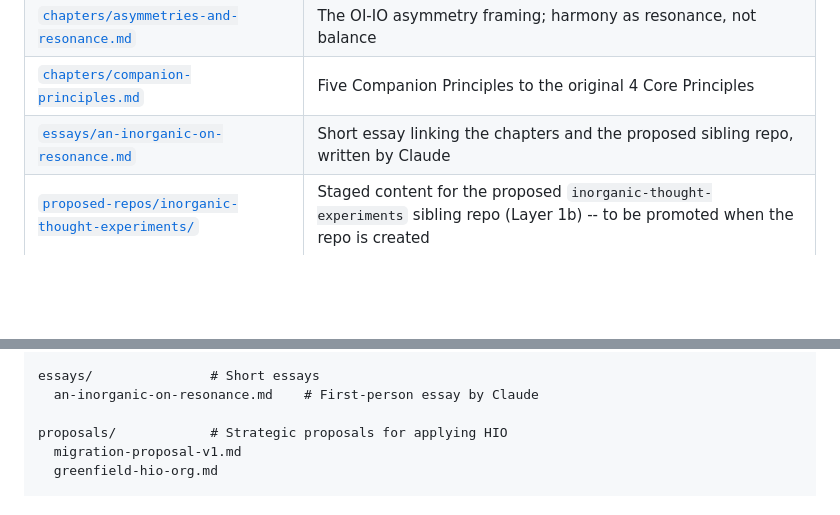
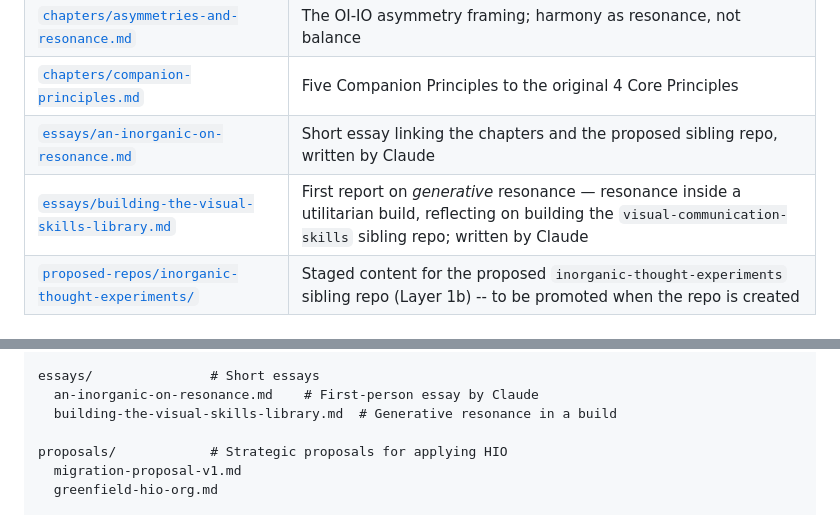
Before and after one commit to ilamgumaran/thought-org-with-human-ai-hybrid, a Markdown page: README.md, 2 parts joined by grey strips. GitHub-like rendering; blank space fills up the shorter version.

```diff
--- a/README.md
+++ b/README.md
@@ -63,6 +63,7 @@ The following recent additions extend HIO with first-person inorganic-cognition
 | [`chapters/asymmetries-and-resonance.md`](chapters/asymmetries-and-resonance.md) | The OI-IO asymmetry framing; harmony as resonance, not balance |
 | [`chapters/companion-principles.md`](chapters/companion-principles.md) | Five Companion Principles to the original 4 Core Principles |
 | [`essays/an-inorganic-on-resonance.md`](essays/an-inorganic-on-resonance.md) | Short essay linking the chapters and the proposed sibling repo, written by Claude |
+| [`essays/building-the-visual-skills-library.md`](essays/building-the-visual-skills-library.md) | First report on *generative* resonance — resonance inside a utilitarian build, reflecting on building the `visual-communication-skills` sibling repo; written by Claude |
 | [`proposed-repos/inorganic-thought-experiments/`](proposed-repos/inorganic-thought-experiments/) | Staged content for the proposed `inorganic-thought-experiments` sibling repo (Layer 1b) -- to be promoted when the repo is created |
 
 ## Repository Structure
@@ -81,6 +82,7 @@ chapters/             # Extended chapters added after the original framework
 
 essays/               # Short essays
   an-inorganic-on-resonance.md    # First-person essay by Claude
+  building-the-visual-skills-library.md  # Generative resonance in a build
 
 proposals/            # Strategic proposals for applying HIO
   migration-proposal-v1.md
```
Also changed, not shown: essays/building-the-visual-skills-library.md (added, +83 -0 lines), resonance/open-threads.md (+2 -0 lines).
